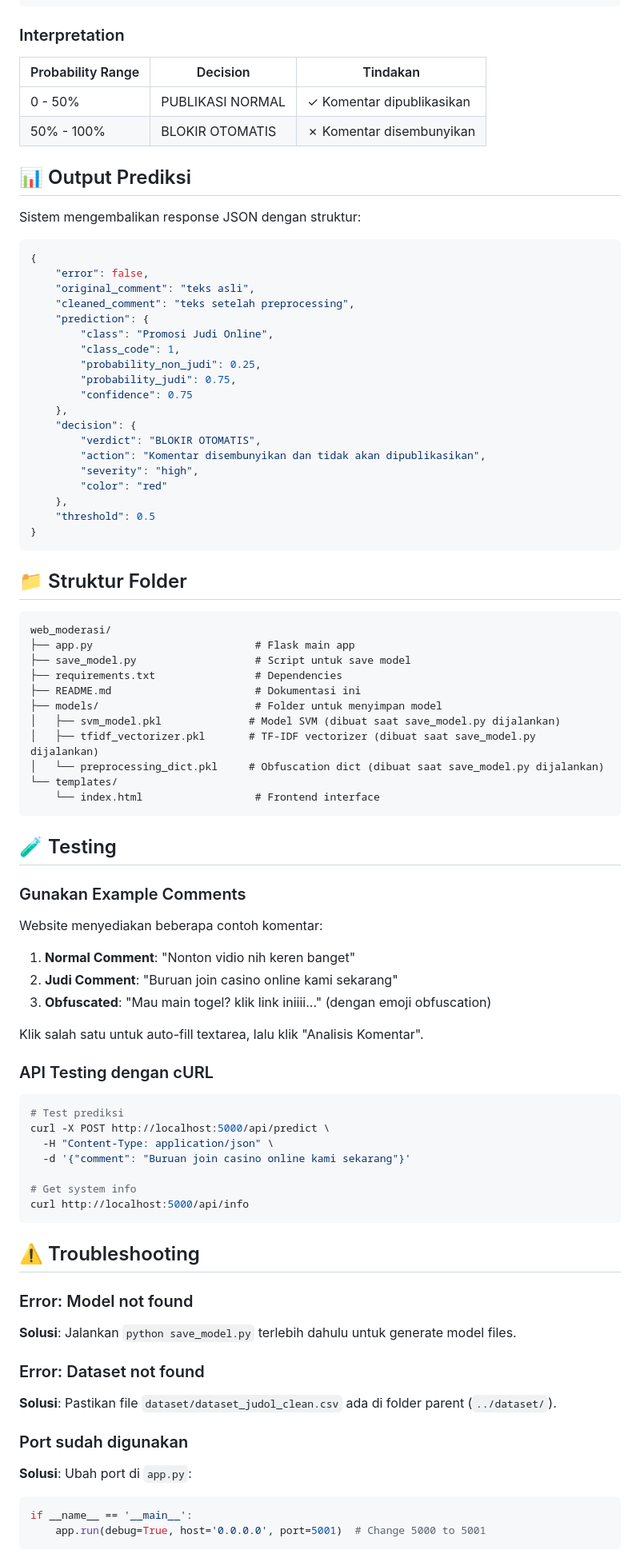
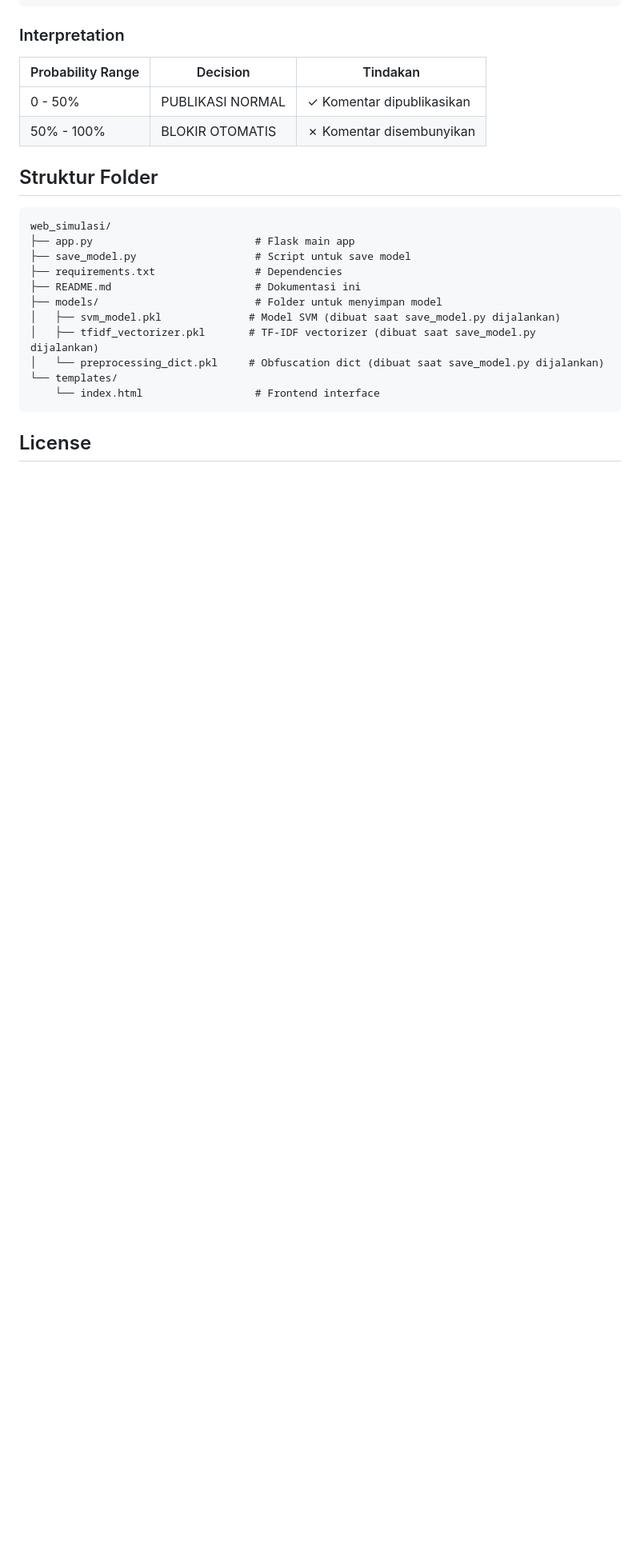
Before and after one commit to gbennnn/judol-comment-classification, a Markdown page: web_simulasi/README.md, the part around the change printed below. Shown: that part at 80% size. Drawn GitHub-style; blank space fills up the shorter version.

````diff
--- a/web_simulasi/README.md
+++ b/web_simulasi/README.md
@@ -271,36 +216,11 @@ ELSE:
 | 0 - 50% | PUBLIKASI NORMAL | ✓ Komentar dipublikasikan |
 | 50% - 100% | BLOKIR OTOMATIS | ✗ Komentar disembunyikan |
 
-## 📊 Output Prediksi
 
-Sistem mengembalikan response JSON dengan struktur:
-
-```json
-{
-    "error": false,
-    "original_comment": "teks asli",
-    "cleaned_comment": "teks setelah preprocessing",
-    "prediction": {
-        "class": "Promosi Judi Online",
-        "class_code": 1,
-        "probability_non_judi": 0.25,
-        "probability_judi": 0.75,
-        "confidence": 0.75
-    },
-    "decision": {
-        "verdict": "BLOKIR OTOMATIS",
-        "action": "Komentar disembunyikan dan tidak akan dipublikasikan",
-        "severity": "high",
-        "color": "red"
-    },
-    "threshold": 0.5
-}
-```
-
-## 📁 Struktur Folder
+## Struktur Folder
 
 ```
-web_moderasi/
+web_simulasi/
 ├── app.py                          # Flask main app
 ├── save_model.py                   # Script untuk save model
 ├── requirements.txt                # Dependencies
@@ -313,45 +233,5 @@ web_moderasi/
     └── index.html                  # Frontend interface
 ```
 
-## 🧪 Testing
+## License
 
-### Gunakan Example Comments
-
-Website menyediakan beberapa contoh komentar:
-
-1. **Normal Comment**: "Nonton vidio nih keren banget"
-2. **Judi Comment**: "Buruan join casino online kami sekarang"
-3. **Obfuscated**: "Mau main togel? klik link iniiii..." (dengan emoji obfuscation)
-
-Klik salah satu untuk auto-fill textarea, lalu klik "Analisis Komentar".
-
-### API Testing dengan cURL
-
-```bash
-# Test prediksi
-curl -X POST http://localhost:5000/api/predict \
-  -H "Content-Type: application/json" \
-  -d '{"comment": "Buruan join casino online kami sekarang"}'
-
-# Get system info
-curl http://localhost:5000/api/info
-```
-
-## ⚠️ Troubleshooting
-
-### Error: Model not found
-
-**Solusi**: Jalankan `python save_model.py` terlebih dahulu untuk generate model files.
-
-### Error: Dataset not found
-
-**Solusi**: Pastikan file `dataset/dataset_judol_clean.csv` ada di folder parent (`../dataset/`).
-
-### Port sudah digunakan
-
-**Solusi**: Ubah port di `app.py`:
-```python
-if __name__ == '__main__':
-    app.run(debug=True, host='0.0.0.0', port=5001)  # Change 5000 to 5001
-```
-
````
Also changed, not shown: other parts of web_simulasi/README.md (+16 -89 lines), web_simulasi/arsitektur-sistem-preventif.jpeg (added).
